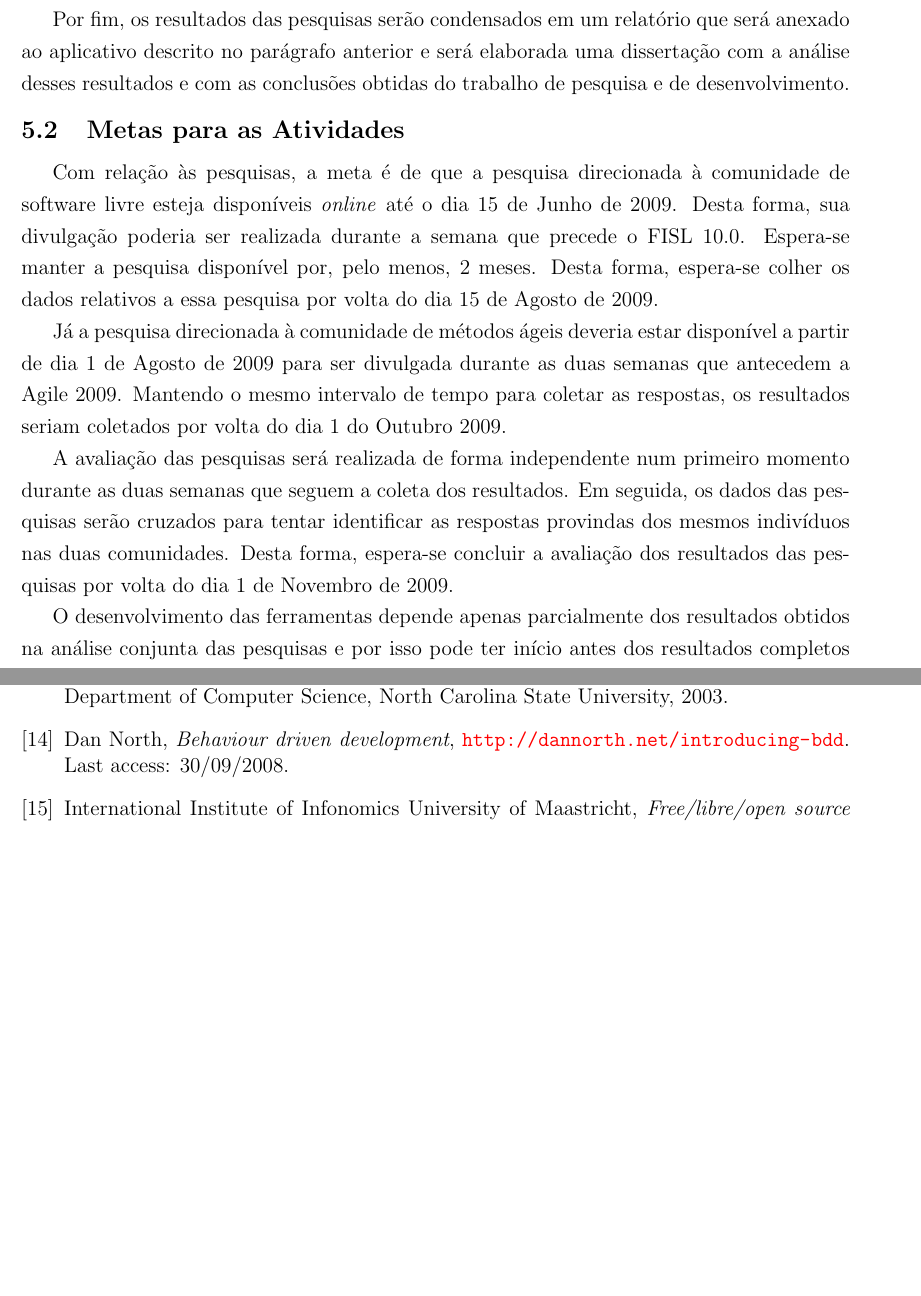
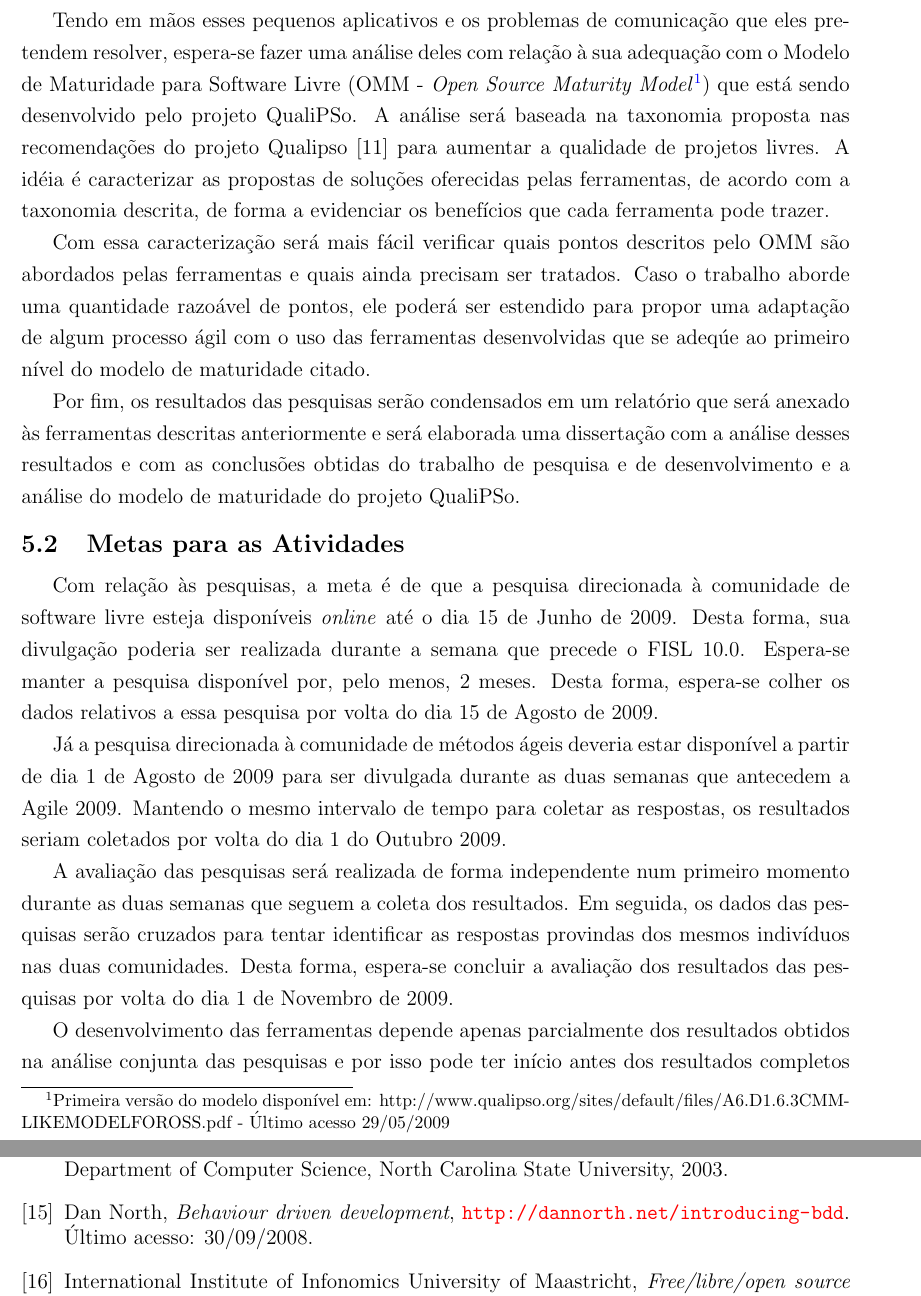
Before and after one commit to hugocorbucci/qualificacao-mestrado, a LaTeX book (texto/qualificacao.tex, which reads texto/bibliografia.bib, texto/cap-perspectivas.tex): two parts of pages 34 and 48 of 49 before the commit and two parts of pages 32 and 46 of 47 after it, joined at a grey line, cut at the place of the change, the shorter picture padded with empty space. The pictures show the PDF file texto/qualificacao.pdf that the author committed with the source.

Commit message:
Resolvendo o ponto 5 e o 8. Adicionando a menção ao OMM do QualiPSo e à taxonomia da Viviane. Faltam apenas as pesquisas. Hugo

```diff
--- a/texto/bibliografia.bib
+++ b/texto/bibliografia.bib
@@ -373,16 +372,14 @@ year = {2002}
                   Report},
   author =	 {International Institute of Infonomics - University
                   of Maastricht},
-  howpublished = {\url{http://www.flossproject.org/report/}.  Last
-                  access: 30/09/2008}
+  howpublished = {\url{http://www.flossproject.org/report/}. Último acesso: 30/09/2008}
 }
 @Misc{FlossStats,
   title =	 {Free/Libre/Open Source Software: Survey and Study},
   author =	 {International Institute of Infonomics - University
                   of Maastricht},
   howpublished =
-                  {\url{http://www.flossproject.org/floss1/stats.html}. Last
-                  access: 30/09/2008}
+                  {\url{http://www.flossproject.org/floss1/stats.html}. Último acesso: 30/09/2008}
 }
 @TechReport{Dempsey1999,
     author = {Bert J Dempsey and Debra Weiss and Paul Jones and Jane Greenberg},
@@ -399,7 +396,7 @@ year = {2002}
 @Misc{North2006,
     title = {Behaviour Driven Development},
     author = {Dan North},
-    howpublished = {\url{http://dannorth.net/introducing-bdd}. Last access: 30/09/2008}
+    howpublished = {\url{http://dannorth.net/introducing-bdd}. Último acesso: 30/09/2008}
 }
 @InProceedings{Sutherland2007,
   title =	"Distributed Scrum: Agile Project Management with
--- a/texto/cap-perspectivas.tex
+++ b/texto/cap-perspectivas.tex
@@ -41,10 +41,32 @@ de que esses aplicativos sejam pequenos scripts em Javascript que
 permitam que o usuário mantenha dados atualizados sobre seu projeto
 com consultas ao seu repositório de código.
 
+Tendo em mãos esses pequenos aplicativos e os problemas de comunicação
+que eles pretendem resolver, espera-se fazer uma análise deles com
+relação à sua adequação com o Modelo de Maturidade para Software Livre
+(OMM - \emph{Open Source Maturity Model}\footnote{Primeira versão do
+  modelo disponível em:
+  http://www.qualipso.org/sites/default/files/A6.D1.6.3CMM-LIKEMODELFOROSS.pdf
+  - Último acesso 29/05/2009}) que está sendo desenvolvido pelo
+projeto QualiPSo. A análise será baseada na taxonomia proposta nas
+recomendações do projeto Qualipso \cite{Malheiros2009} para aumentar a
+qualidade de projetos livres. A idéia é caracterizar as propostas de
+soluções oferecidas pelas ferramentas, de acordo com a taxonomia
+descrita, de forma a evidenciar os benefícios que cada ferramenta pode
+trazer.
+
+Com essa caracterização será mais fácil verificar quais pontos
+descritos pelo OMM são abordados pelas ferramentas e quais ainda
+precisam ser tratados. Caso o trabalho aborde uma quantidade razoável
+de pontos, ele poderá ser estendido para propor uma adaptação de algum
+processo ágil com o uso das ferramentas desenvolvidas que se adeqúe ao
+primeiro nível do modelo de maturidade citado.
+
 Por fim, os resultados das pesquisas serão condensados em um relatório
-que será anexado ao aplicativo descrito no parágrafo anterior e será
+que será anexado às ferramentas descritas anteriormente e será
 elaborada uma dissertação com a análise desses resultados e com as
-conclusões obtidas do trabalho de pesquisa e de desenvolvimento.
+conclusões obtidas do trabalho de pesquisa e de desenvolvimento e a
+análise do modelo de maturidade do projeto QualiPSo.
 
 \section{Metas para as Atividades}
 \label{sec:cronograma}
--- a/texto/qualificacao.tex
+++ b/texto/qualificacao.tex
@@ -182,14 +182,15 @@ processes.
 \chapter{Lista de Abreviaturas}
 \begin{tabular}{ll}
  		SL       & Software Livre.\\
- 		OSS         & Software de código aberto (\emph{Open Source Software}).\\
+ 		OSS         & Software de Código Aberto (\emph{Open Source Software}).\\
  		XP       & Programação Extrema (\emph{Extreme Programming}).\\
- 		FLOSS       & Software Gratuito, Livre e de código aberto (\emph{Free, Libre and Open Source
+ 		FLOSS       & Software Gratuito, Livre e de Código Aberto (\emph{Free, Libre and Open Source
  Software}).\\
  		BDD       & Desenvolvimento Dirigido por Comportamento (\emph{Behaviour Driven Development}).\\
  		IRC       & Papo Retransmitido pela Internet (\emph{Internet Relay Chat}).\\
- 		FISL       & Fórum Internacional de Software Livre.\\
+ 		FISL       & Fórum Internacional de Software Livre\\
  		API       & Interface de Programação da Aplicação (\emph{Application Programming Interface}).\\
+                OMM       & Modelo de Maturidade para Software Livre (\emph{Open Source Maturity Model}).\\
 \end{tabular}
 
 %\chapter{Lista de Símbolos}
```
Also changed, not shown: texto/ape-pesquisaEA.tex (+1 -1 lines), texto/cap-agile-to-open.tex (+1 -1 lines), texto/cap-definicoes.tex (+8 -7 lines), texto/cap-introducao.tex (+0 -3 lines), texto/qualificacao.pdf, texto/bibliografia.bib (19 more changed lines), texto/cap-perspectivas.tex (6 more changed lines), texto/qualificacao.tex (10 more changed lines).
